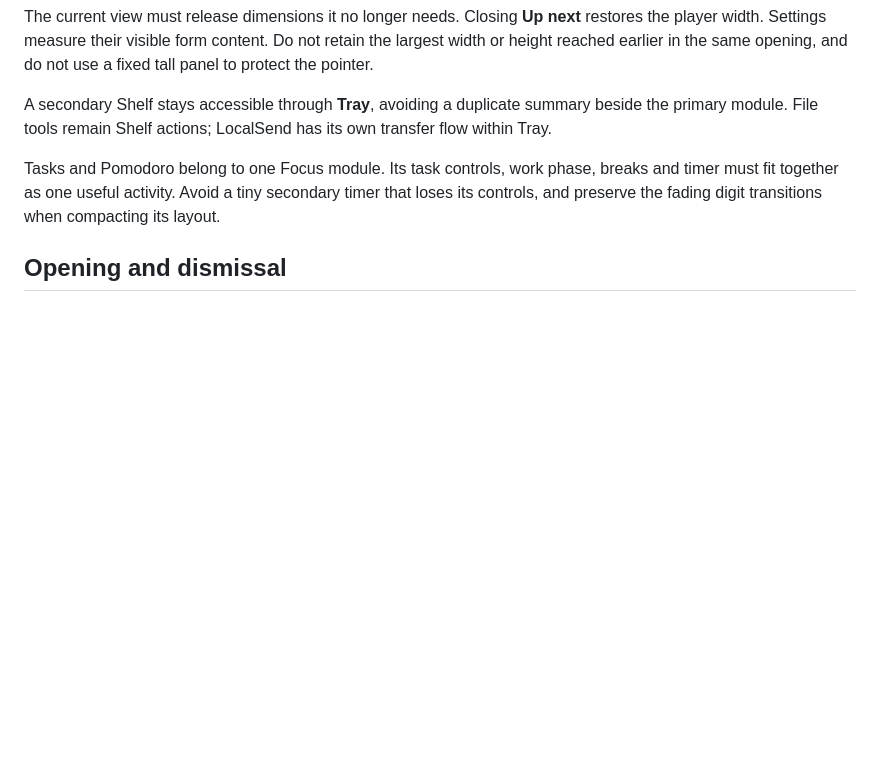
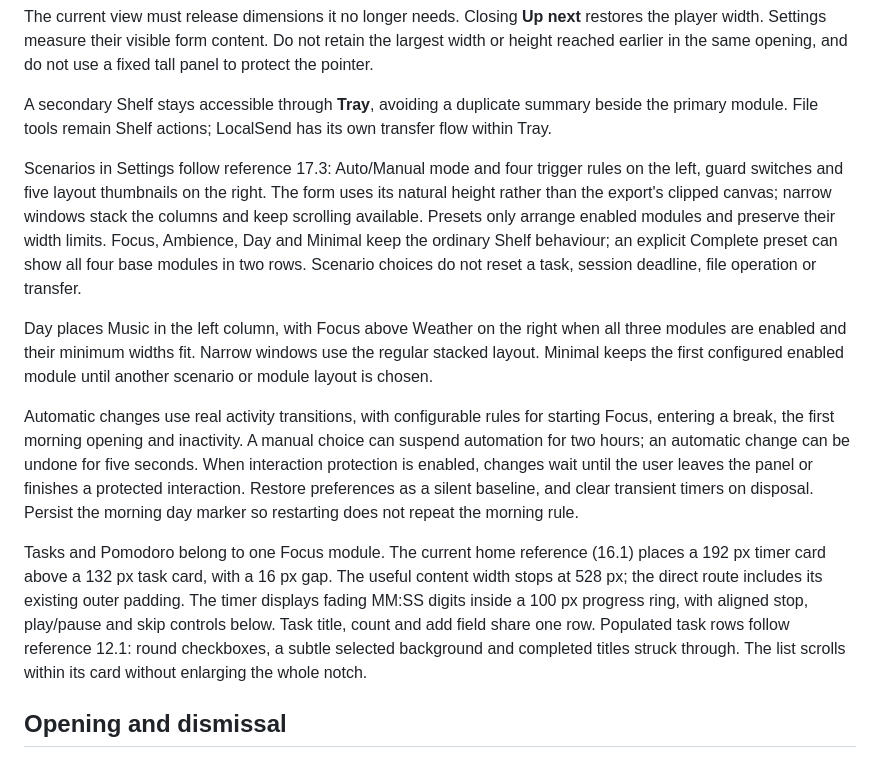
Before and after one commit to Darwin0-0/notchy-v2, a Markdown page: docs/DESIGN_SYSTEM.md, the part around the change. Rendered like a GitHub page; blank space fills up the shorter version.

```diff
--- a/docs/DESIGN_SYSTEM.md
+++ b/docs/DESIGN_SYSTEM.md
@@ -24,7 +24,13 @@ The current view must release dimensions it no longer needs. Closing **Up next**
 
 A secondary Shelf stays accessible through **Tray**, avoiding a duplicate summary beside the primary module. File tools remain Shelf actions; LocalSend has its own transfer flow within Tray.
 
-Tasks and Pomodoro belong to one Focus module. Its task controls, work phase, breaks and timer must fit together as one useful activity. Avoid a tiny secondary timer that loses its controls, and preserve the fading digit transitions when compacting its layout.
+Scenarios in Settings follow reference 17.3: Auto/Manual mode and four trigger rules on the left, guard switches and five layout thumbnails on the right. The form uses its natural height rather than the export's clipped canvas; narrow windows stack the columns and keep scrolling available. Presets only arrange enabled modules and preserve their width limits. Focus, Ambience, Day and Minimal keep the ordinary Shelf behaviour; an explicit Complete preset can show all four base modules in two rows. Scenario choices do not reset a task, session deadline, file operation or transfer.
+
+Day places Music in the left column, with Focus above Weather on the right when all three modules are enabled and their minimum widths fit. Narrow windows use the regular stacked layout. Minimal keeps the first configured enabled module until another scenario or module layout is chosen.
+
+Automatic changes use real activity transitions, with configurable rules for starting Focus, entering a break, the first morning opening and inactivity. A manual choice can suspend automation for two hours; an automatic change can be undone for five seconds. When interaction protection is enabled, changes wait until the user leaves the panel or finishes a protected interaction. Restore preferences as a silent baseline, and clear transient timers on disposal. Persist the morning day marker so restarting does not repeat the morning rule.
+
+Tasks and Pomodoro belong to one Focus module. The current home reference (16.1) places a 192 px timer card above a 132 px task card, with a 16 px gap. The useful content width stops at 528 px; the direct route includes its existing outer padding. The timer displays fading MM:SS digits inside a 100 px progress ring, with aligned stop, play/pause and skip controls below. Task title, count and add field share one row. Populated task rows follow reference 12.1: round checkboxes, a subtle selected background and completed titles struck through. The list scrolls within its card without enlarging the whole notch.
 
 ## Opening and dismissal
 
```
Also changed, not shown: README.md (+1 -0 lines), assets/previews/focus.png, 12 other files.
